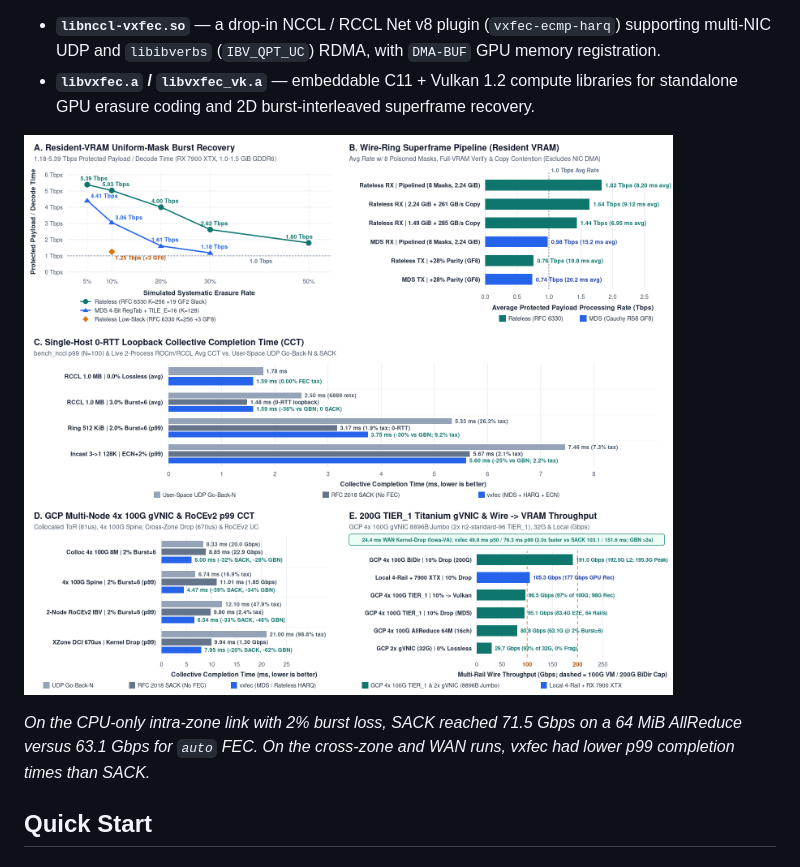
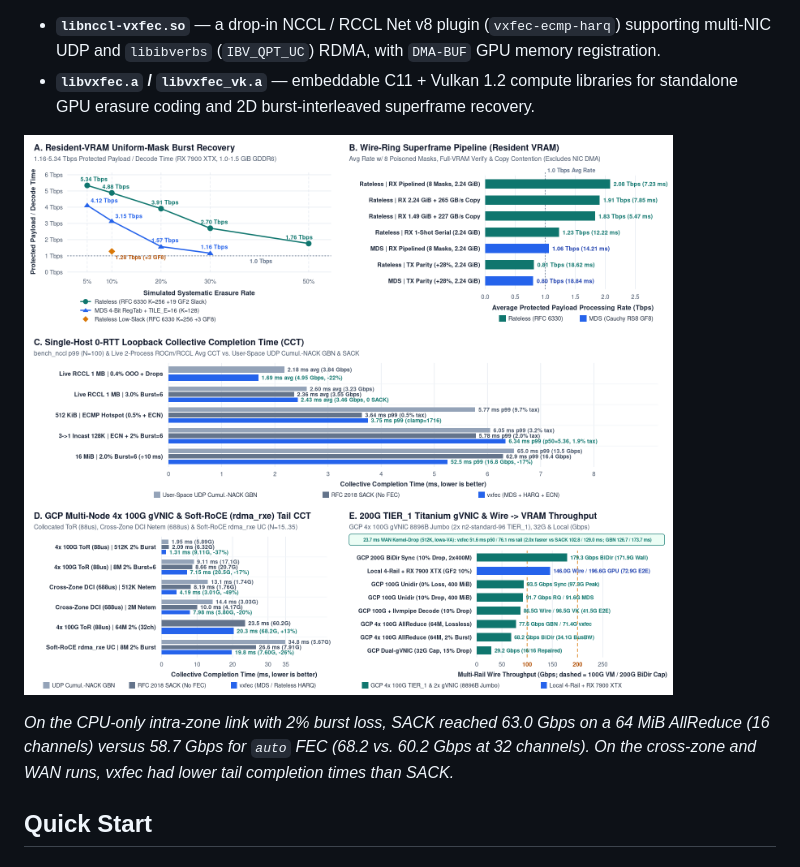
Before and after one commit to sleepybishop/vxfec, a Markdown page: README.md, the part around the change. GitHub-like rendering; pictures changed too: docs/vxfec_benchmarks.png.

Commit message:
refresh cloud benchmarks and harden tier1 wire runner
# Conflicts:
#	README.md

# Conflicts:
#	t/bench_wire_net.c

```diff
--- a/README.md
+++ b/README.md
@@ -9,7 +9,7 @@ Building the repository produces:
 
 ![vxfec Benchmarks](docs/vxfec_benchmarks.png)
 
-*On the CPU-only intra-zone link with 2% burst loss, SACK reached 71.5 Gbps on a 64 MiB AllReduce versus 63.1 Gbps for `auto` FEC. On the cross-zone and WAN runs, vxfec had lower p99 completion times than SACK.*
+*On the CPU-only intra-zone link with 2% burst loss, SACK reached 63.0 Gbps on a 64 MiB AllReduce (16 channels) versus 58.7 Gbps for `auto` FEC (68.2 vs. 60.2 Gbps at 32 channels). On the cross-zone and WAN runs, vxfec had lower tail completion times than SACK.*
 
 ## Quick Start
 
```
Also changed, not shown: 4 other files.
